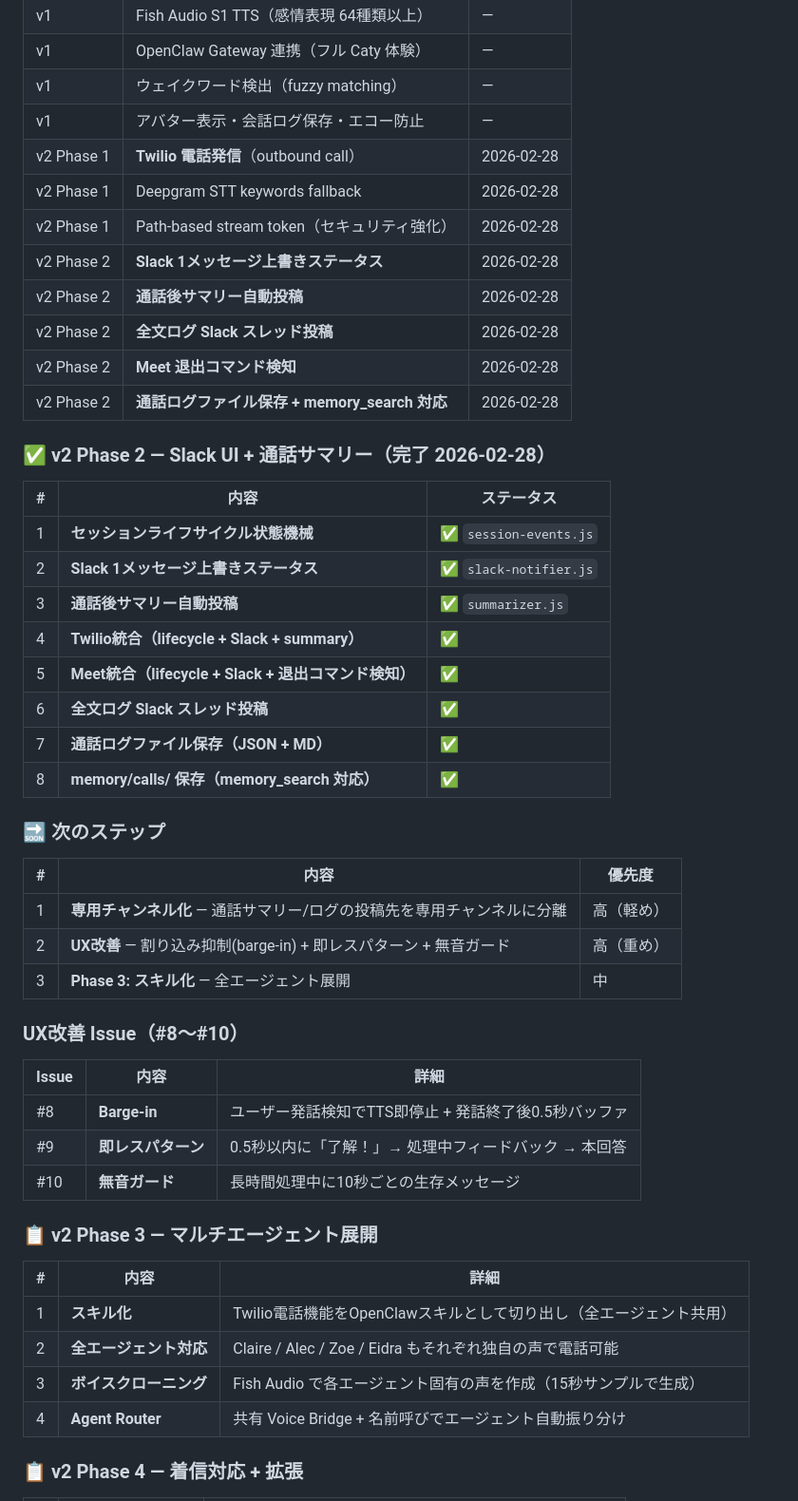
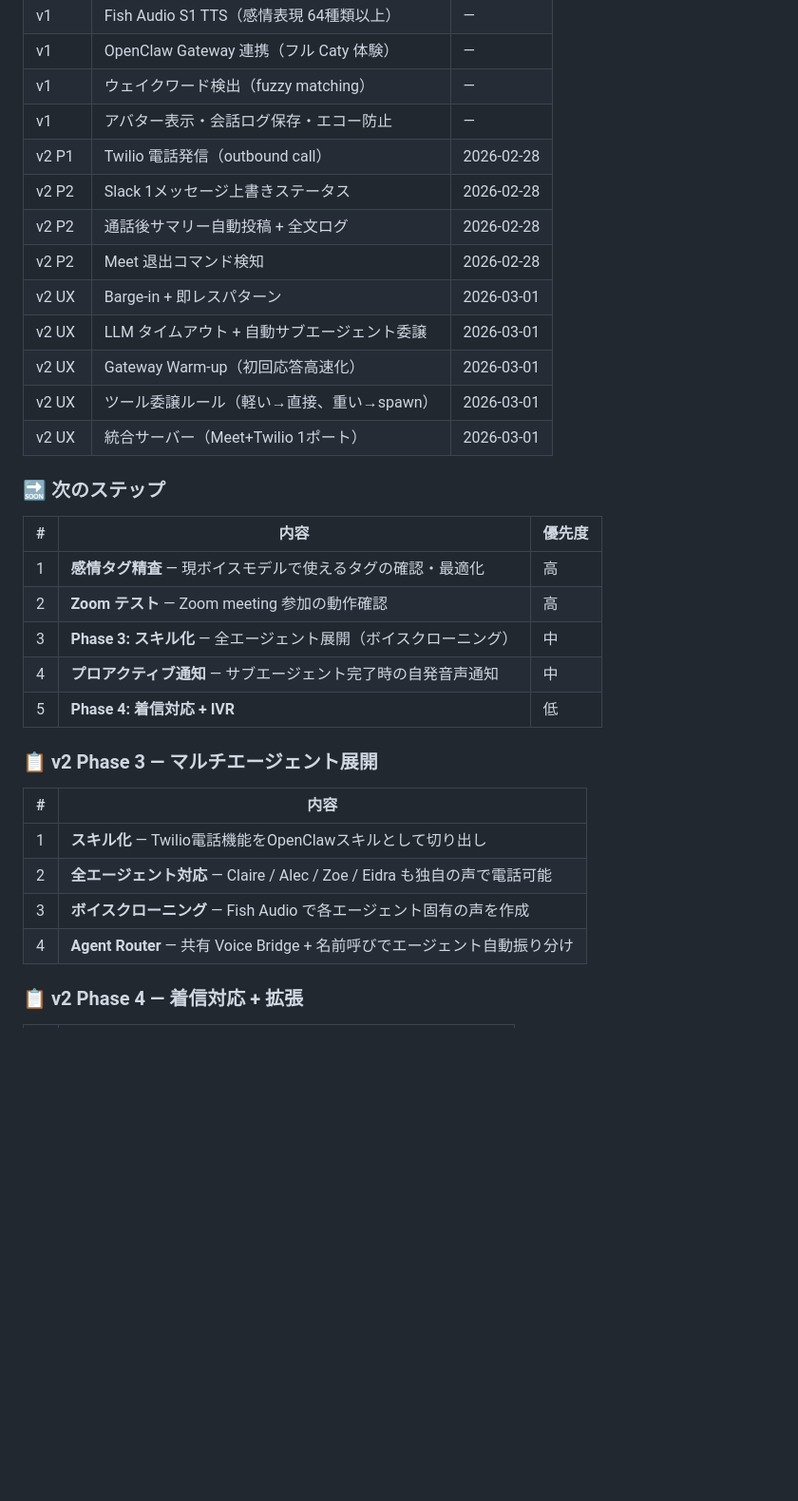
Before and after one commit to caty-ai/meetmate, a Markdown page: README.md, the part around one of its changes. Shown at 95% size. Drawn GitHub-style; blank space fills up the shorter version.

```diff
--- a/README.md
+++ b/README.md
@@ -289,52 +361,34 @@ WAKE_WORDS=ケイティ,けいてぃ,caty,katie,ケイケイ
 | v1 | OpenClaw Gateway 連携（フル Caty 体験） | — |
 | v1 | ウェイクワード検出（fuzzy matching） | — |
 | v1 | アバター表示・会話ログ保存・エコー防止 | — |
-| v2 Phase 1 | **Twilio 電話発信**（outbound call） | 2026-02-28 |
-| v2 Phase 1 | Deepgram STT keywords fallback | 2026-02-28 |
-| v2 Phase 1 | Path-based stream token（セキュリティ強化） | 2026-02-28 |
-| v2 Phase 2 | **Slack 1メッセージ上書きステータス** | 2026-02-28 |
-| v2 Phase 2 | **通話後サマリー自動投稿** | 2026-02-28 |
-| v2 Phase 2 | **全文ログ Slack スレッド投稿** | 2026-02-28 |
-| v2 Phase 2 | **Meet 退出コマンド検知** | 2026-02-28 |
-| v2 Phase 2 | **通話ログファイル保存 + memory_search 対応** | 2026-02-28 |
-
-### ✅ v2 Phase 2 — Slack UI + 通話サマリー（完了 2026-02-28）
-
-| # | 内容 | ステータス |
-|---|------|-----------|
-| 1 | **セッションライフサイクル状態機械** | ✅ `session-events.js` |
-| 2 | **Slack 1メッセージ上書きステータス** | ✅ `slack-notifier.js` |
-| 3 | **通話後サマリー自動投稿** | ✅ `summarizer.js` |
-| 4 | **Twilio統合（lifecycle + Slack + summary）** | ✅ |
-| 5 | **Meet統合（lifecycle + Slack + 退出コマンド検知）** | ✅ |
-| 6 | **全文ログ Slack スレッド投稿** | ✅ |
-| 7 | **通話ログファイル保存（JSON + MD）** | ✅ |
-| 8 | **memory/calls/ 保存（memory_search 対応）** | ✅ |
+| v2 P1 | Twilio 電話発信（outbound call） | 2026-02-28 |
+| v2 P2 | Slack 1メッセージ上書きステータス | 2026-02-28 |
+| v2 P2 | 通話後サマリー自動投稿 + 全文ログ | 2026-02-28 |
+| v2 P2 | Meet 退出コマンド検知 | 2026-02-28 |
+| v2 UX | Barge-in + 即レスパターン | 2026-03-01 |
+| v2 UX | LLM タイムアウト + 自動サブエージェント委譲 | 2026-03-01 |
+| v2 UX | Gateway Warm-up（初回応答高速化） | 2026-03-01 |
+| v2 UX | ツール委譲ルール（軽い→直接、重い→spawn） | 2026-03-01 |
+| v2 UX | 統合サーバー（Meet+Twilio 1ポート） | 2026-03-01 |
 
 ### 🔜 次のステップ
 
 | # | 内容 | 優先度 |
 |---|------|--------|
-| 1 | **専用チャンネル化** — 通話サマリー/ログの投稿先を専用チャンネルに分離 | 高（軽め） |
-| 2 | **UX改善** — 割り込み抑制(barge-in) + 即レスパターン + 無音ガード | 高（重め） |
-| 3 | **Phase 3: スキル化** — 全エージェント展開 | 中 |
-
-### UX改善 Issue（#8〜#10）
-
-| Issue | 内容 | 詳細 |
-|-------|------|------|
-| #8 | **Barge-in** | ユーザー発話検知でTTS即停止 + 発話終了後0.5秒バッファ |
-| #9 | **即レスパターン** | 0.5秒以内に「了解！」→ 処理中フィードバック → 本回答 |
-| #10 | **無音ガード** | 長時間処理中に10秒ごとの生存メッセージ |
+| 1 | **感情タグ精査** — 現ボイスモデルで使えるタグの確認・最適化 | 高 |
+| 2 | **Zoom テスト** — Zoom meeting 参加の動作確認 | 高 |
+| 3 | **Phase 3: スキル化** — 全エージェント展開（ボイスクローニング） | 中 |
+| 4 | **プロアクティブ通知** — サブエージェント完了時の自発音声通知 | 中 |
+| 5 | **Phase 4: 着信対応 + IVR** | 低 |
 
 ### 📋 v2 Phase 3 — マルチエージェント展開
 
-| # | 内容 | 詳細 |
-|---|------|------|
-| 1 | **スキル化** | Twilio電話機能をOpenClawスキルとして切り出し（全エージェント共用） |
-| 2 | **全エージェント対応** | Claire / Alec / Zoe / Eidra もそれぞれ独自の声で電話可能 |
-| 3 | **ボイスクローニング** | Fish Audio で各エージェント固有の声を作成（15秒サンプルで生成） |
-| 4 | **Agent Router** | 共有 Voice Bridge + 名前呼びでエージェント自動振り分け |
+| # | 内容 |
+|---|------|
+| 1 | **スキル化** — Twilio電話機能をOpenClawスキルとして切り出し |
+| 2 | **全エージェント対応** — Claire / Alec / Zoe / Eidra も独自の声で電話可能 |
+| 3 | **ボイスクローニング** — Fish Audio で各エージェント固有の声を作成 |
+| 4 | **Agent Router** — 共有 Voice Bridge + 名前呼びでエージェント自動振り分け |
 
 ### 📋 v2 Phase 4 — 着信対応 + 拡張
 
```
Also changed, not shown: other parts of README.md (+146 -95 lines).
